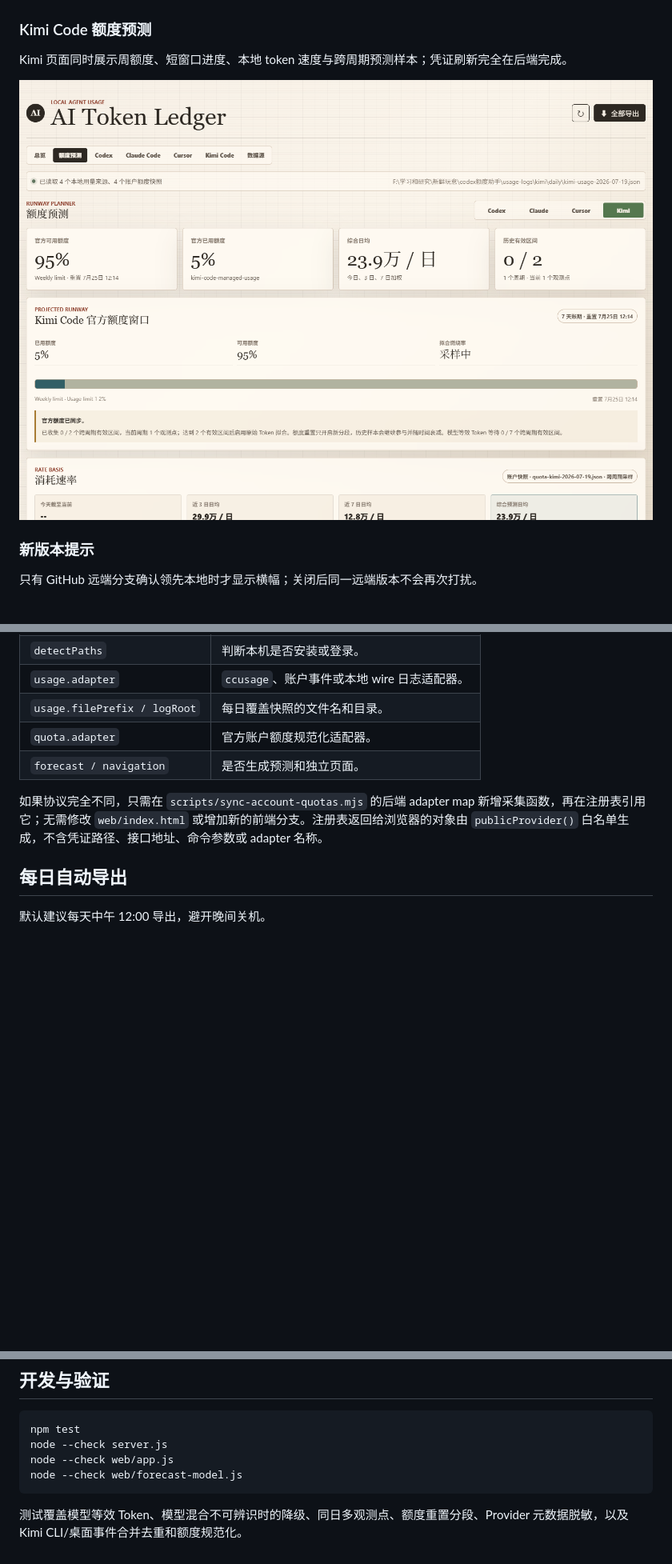
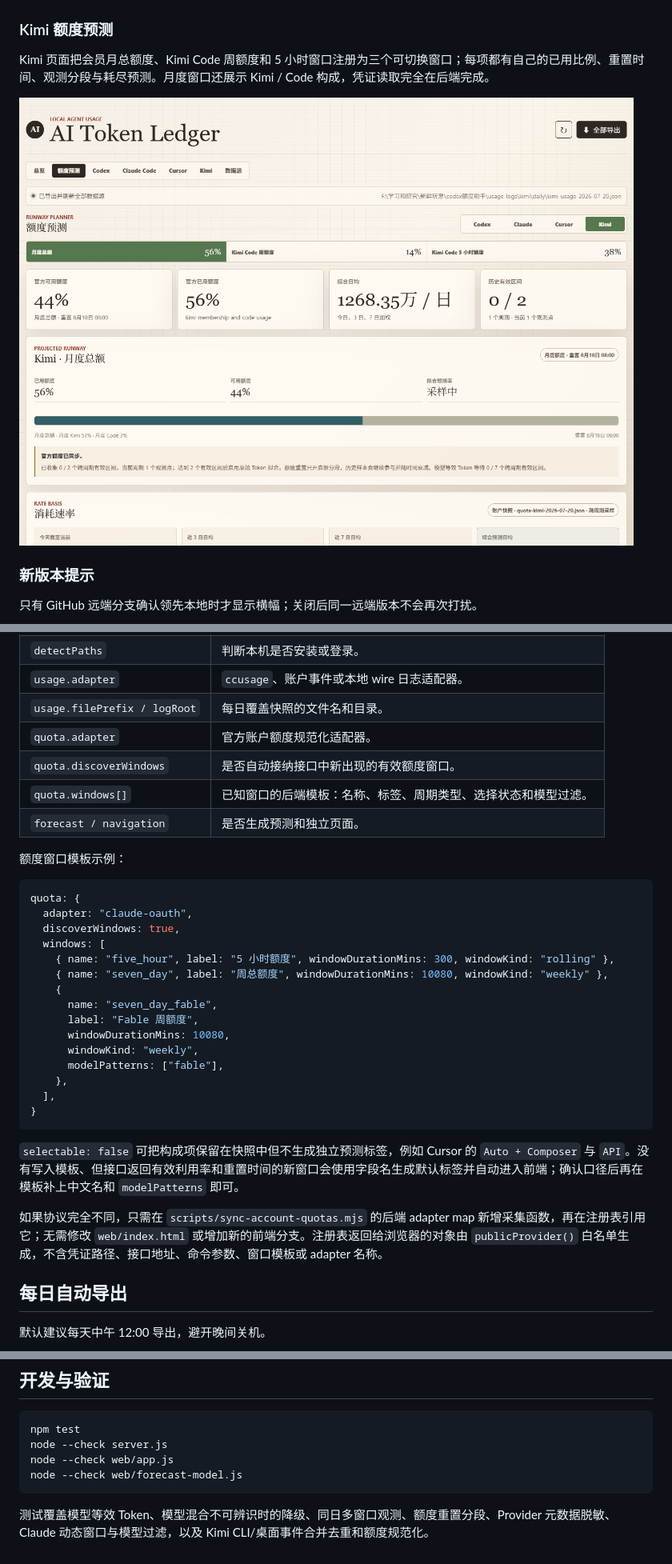
Before and after one commit to Flowfangfei/codex_token_visualization, a Markdown page: README.md, 3 parts joined by grey strips. Shown: that part at 80% size. GitHub-like rendering; pictures changed too: docs/assets/forecast-kimi.png; blank space fills up the shorter version.

Commit message:
Add extensible multi-window quota tracking

````diff
--- a/README.md
+++ b/README.md
@@ -20,9 +20,9 @@ Cursor 页面使用设置页同口径的 `Included in Pro` 总百分比，并单
 
 ![Cursor Pro 额度预测](docs/assets/forecast-cursor-pro.png)
 
-### Kimi Code 额度预测
+### Kimi 额度预测
 
-Kimi 页面同时展示周额度、短窗口进度、本地 token 速度与跨周期预测样本；凭证刷新完全在后端完成。
+Kimi 页面把会员月总额度、Kimi Code 周额度和 5 小时窗口注册为三个可切换窗口；每项都有自己的已用比例、重置时间、观测分段与耗尽预测。月度窗口还展示 Kimi / Code 构成，凭证读取完全在后端完成。
 
 ![Kimi Code 额度预测](docs/assets/forecast-kimi.png)
 
@@ -234,9 +237,33 @@ Provider 定义统一放在后端 [`providers/registry.js`](providers/registry.j
 | `usage.adapter` | `ccusage`、账户事件或本地 wire 日志适配器。 |
 | `usage.filePrefix / logRoot` | 每日覆盖快照的文件名和目录。 |
 | `quota.adapter` | 官方账户额度规范化适配器。 |
+| `quota.discoverWindows` | 是否自动接纳接口中新出现的有效额度窗口。 |
+| `quota.windows[]` | 已知窗口的后端模板：名称、标签、周期类型、选择状态和模型过滤。 |
 | `forecast / navigation` | 是否生成预测和独立页面。 |
 
-如果协议完全不同，只需在 `scripts/sync-account-quotas.mjs` 的后端 adapter map 新增采集函数，再在注册表引用它；无需修改 `web/index.html` 或增加新的前端分支。注册表返回给浏览器的对象由 `publicProvider()` 白名单生成，不含凭证路径、接口地址、命令参数或 adapter 名称。
+额度窗口模板示例：
+
+```js
+quota: {
+  adapter: "claude-oauth",
+  discoverWindows: true,
+  windows: [
+    { name: "five_hour", label: "5 小时额度", windowDurationMins: 300, windowKind: "rolling" },
+    { name: "seven_day", label: "周总额度", windowDurationMins: 10080, windowKind: "weekly" },
+    {
+      name: "seven_day_fable",
+      label: "Fable 周额度",
+      windowDurationMins: 10080,
+      windowKind: "weekly",
+      modelPatterns: ["fable"],
+    },
+  ],
+}
+```
+
+`selectable: false` 可把构成项保留在快照中但不生成独立预测标签，例如 Cursor 的 `Auto + Composer` 与 `API`。没有写入模板、但接口返回有效利用率和重置时间的新窗口会使用字段名生成默认标签并自动进入前端；确认口径后再在模板补上中文名和 `modelPatterns` 即可。
+
+如果协议完全不同，只需在 `scripts/sync-account-quotas.mjs` 的后端 adapter map 新增采集函数，再在注册表引用它；无需修改 `web/index.html` 或增加新的前端分支。注册表返回给浏览器的对象由 `publicProvider()` 白名单生成，不含凭证路径、接口地址、命令参数、窗口模板或 adapter 名称。
 
 ## 每日自动导出
 
@@ -448,4 +475,4 @@ node --check web/app.js
 node --check web/forecast-model.js
 ```
 
-测试覆盖模型等效 Token、模型混合不可辨识时的降级、同日多观测点、额度重置分段、Provider 元数据脱敏，以及 Kimi CLI/桌面事件合并去重和额度规范化。
+测试覆盖模型等效 Token、模型混合不可辨识时的降级、同日多窗口观测、额度重置分段、Provider 元数据脱敏、Claude 动态窗口与模型过滤，以及 Kimi CLI/桌面事件合并去重和额度规范化。
````
Also changed, not shown: other parts of README.md (+14 -11 lines), 7 other files.
